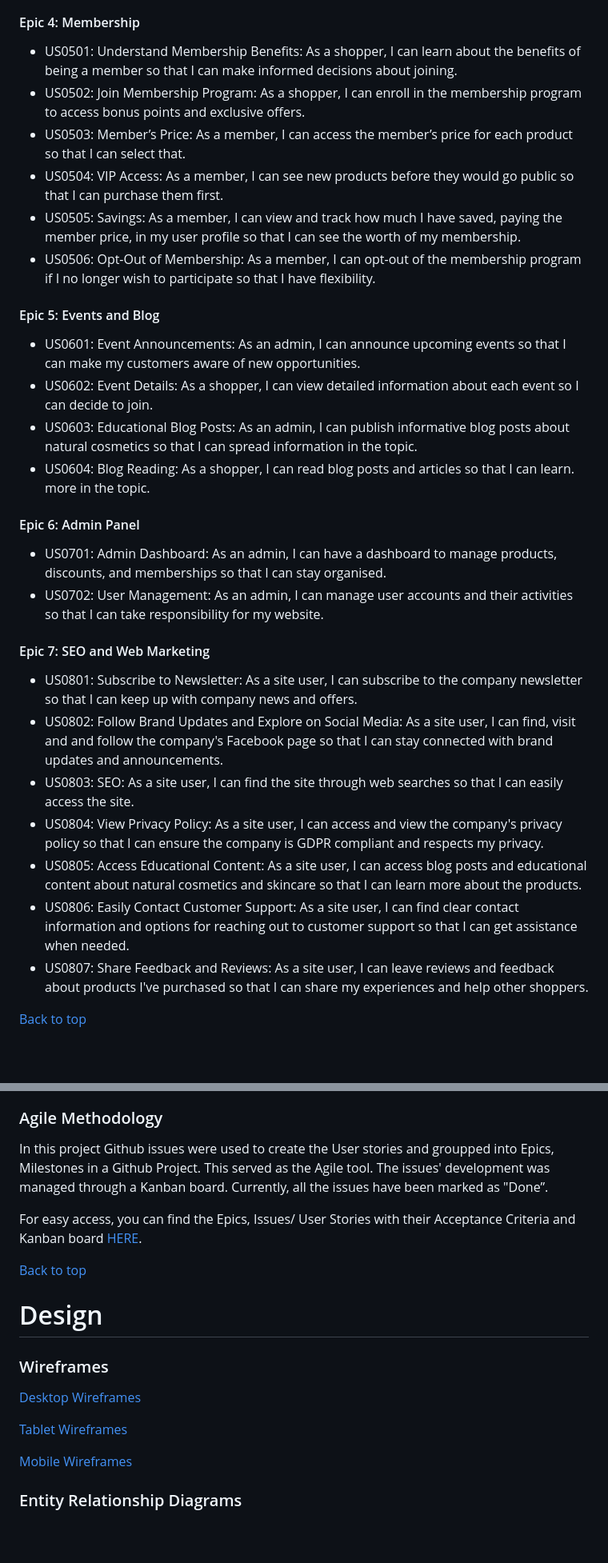
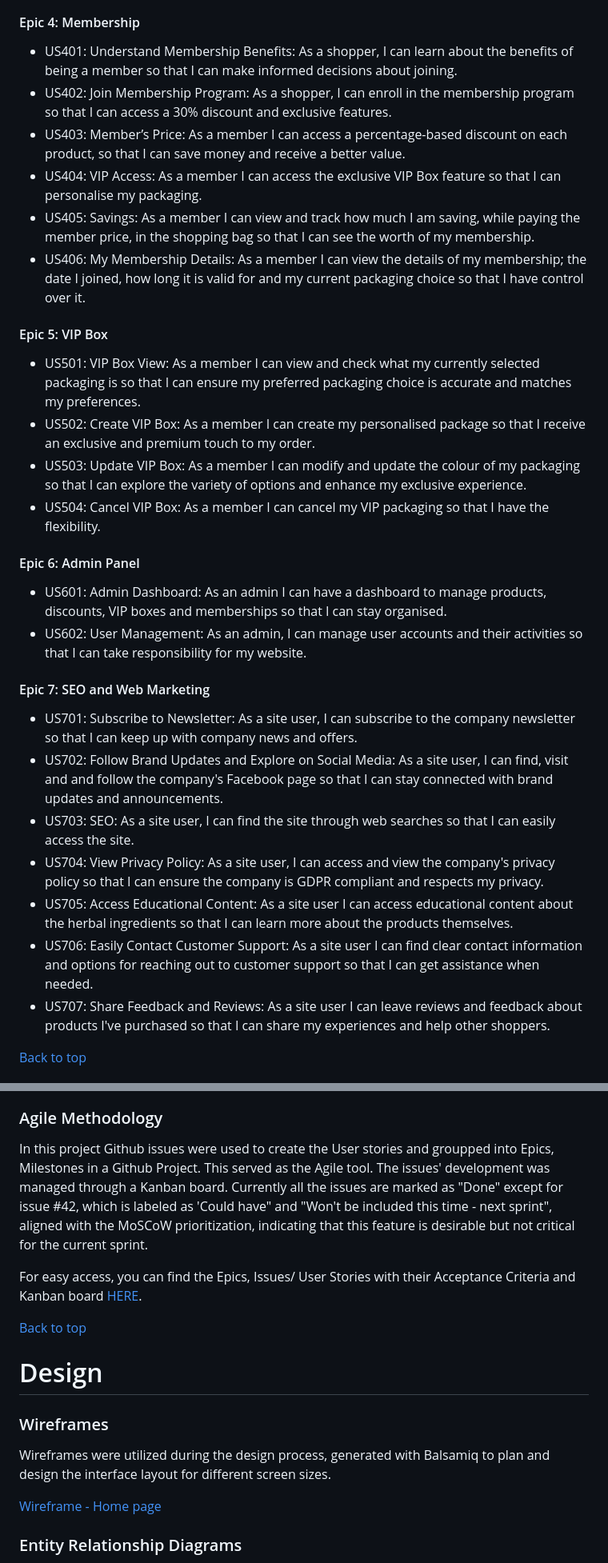
Before and after one commit to Lilla-Kavecsanszki/EarthAlchemyNaturals, a Markdown page: README.md, 2 parts joined by grey strips. Shown: that part at 80% size. Drawn GitHub-style; blank space fills up the shorter version.

```diff
--- a/README.md
+++ b/README.md
@@ -117,34 +111,34 @@ In summary, the EarthAlchemy Naturals website effectively supports visitors in a
 
 #### Epic 4: Membership
 
-- US0501: Understand Membership Benefits: As a shopper, I can learn about the benefits of being a member so that I can make informed decisions about joining.
-- US0502: Join Membership Program: As a shopper, I can enroll in the membership program to access bonus points and exclusive offers.
-- US0503: Member’s Price: As a member, I can access the member’s price for each product so that I can select that.
-- US0504: VIP Access: As a member, I can see new products before they would go public so that I can purchase them first.
-- US0505: Savings: As a member, I can view and track how much I have saved, paying the member price, in my user profile so that I can see the worth of my membership.
-- US0506: Opt-Out of Membership: As a member, I can opt-out of the membership program if I no longer wish to participate so that I have flexibility.
+- US401: Understand Membership Benefits: As a shopper, I can learn about the benefits of being a member so that I can make informed decisions about joining.
+- US402: Join Membership Program: As a shopper, I can enroll in the membership program so that I can access a 30% discount and exclusive features.
+- US403: Member’s Price: As a member I can access a percentage-based discount on each product, so that I can save money and receive a better value.
+- US404: VIP Access: As a member I can access the exclusive VIP Box feature so that I can personalise my packaging.
+- US405: Savings: As a member I can view and track how much I am saving, while paying the member price, in the shopping bag so that I can see the worth of my membership.
+- US406: My Membership Details: As a member I can view the details of my membership; the date I joined, how long it is valid for and my current packaging choice so that I have control over it.
 
-#### Epic 5: Events and Blog
+#### Epic 5: VIP Box
 
-- US0601: Event Announcements: As an admin, I can announce upcoming events so that I can make my customers aware of new opportunities.
-- US0602: Event Details: As a shopper, I can view detailed information about each event so I can decide to join.
-- US0603: Educational Blog Posts: As an admin, I can publish informative blog posts about natural cosmetics so that I can spread information in the topic.
-- US0604: Blog Reading: As a shopper, I can read blog posts and articles so that I can learn. more in the topic.
+- US501: VIP Box View: As a member I can view and check what my currently selected packaging is so that I can ensure my preferred packaging choice is accurate and matches my preferences.
+- US502: Create VIP Box: As a member I can create my personalised package so that I receive an exclusive and premium touch to my order.
+- US503: Update VIP Box: As a member I can modify and update the colour of my packaging so that I can explore the variety of options and enhance my exclusive experience.
+- US504: Cancel VIP Box: As a member I can cancel my VIP packaging so that I have the flexibility.
 
 #### Epic 6: Admin Panel
 
-- US0701: Admin Dashboard: As an admin, I can have a dashboard to manage products, discounts, and memberships so that I can stay organised.
-- US0702: User Management: As an admin, I can manage user accounts and their activities so that I can take responsibility for my website.
+- US601: Admin Dashboard: As an admin I can have a dashboard to manage products, discounts, VIP boxes and memberships so that I can stay organised.
+- US602: User Management: As an admin, I can manage user accounts and their activities so that I can take responsibility for my website.
 
 #### Epic 7: SEO and Web Marketing
 
-- US0801: Subscribe to Newsletter: As a site user, I can subscribe to the company newsletter so that I can keep up with company news and offers.
-- US0802: Follow Brand Updates and Explore on Social Media: As a site user, I can find, visit and and follow the company's Facebook page so that I can stay connected with brand updates and announcements.
-- US0803: SEO: As a site user, I can find the site through web searches so that I can easily access the site.
-- US0804: View Privacy Policy: As a site user, I can access and view the company's privacy policy so that I can ensure the company is GDPR compliant and respects my privacy.
-- US0805: Access Educational Content: As a site user, I can access blog posts and educational content about natural cosmetics and skincare so that I can learn more about the products.
-- US0806: Easily Contact Customer Support: As a site user, I can find clear contact information and options for reaching out to customer support so that I can get assistance when needed.
-- US0807: Share Feedback and Reviews: As a site user, I can leave reviews and feedback about products I've purchased so that I can share my experiences and help other shoppers.
+- US701: Subscribe to Newsletter: As a site user, I can subscribe to the company newsletter so that I can keep up with company news and offers.
+- US702: Follow Brand Updates and Explore on Social Media: As a site user, I can find, visit and and follow the company's Facebook page so that I can stay connected with brand updates and announcements.
+- US703: SEO: As a site user, I can find the site through web searches so that I can easily access the site.
+- US704: View Privacy Policy: As a site user, I can access and view the company's privacy policy so that I can ensure the company is GDPR compliant and respects my privacy.
+- US705: Access Educational Content: As a site user I can access educational content about the herbal ingredients so that I can learn more about the products themselves.
+- US706: Easily Contact Customer Support: As a site user I can find clear contact information and options for reaching out to customer support so that I can get assistance when needed.
+- US707: Share Feedback and Reviews: As a site user I can leave reviews and feedback about products I've purchased so that I can share my experiences and help other shoppers.
 
 [Back to top](https://github.com/Lilla-Kavecsanszki/EarthAlchemyNaturals#contents)
 
@@ -157,7 +151,7 @@ Given the prevalence of mobile usage among our target users, creating a responsi
 
 ### Agile Methodology
 
-In this project Github issues were used to create the User stories and groupped into Epics, Milestones in a Github Project. This served as the Agile tool. The issues' development was managed through a Kanban board. Currently, all the issues have been marked as "Done”.
+In this project Github issues were used to create the User stories and groupped into Epics, Milestones in a Github Project. This served as the Agile tool. The issues' development was managed through a Kanban board. Currently all the issues are marked as "Done" except for issue #42, which is labeled as 'Could have" and "Won't be included this time - next sprint", aligned with the MoSCoW prioritization, indicating that this feature is desirable but not critical for the current sprint.
 
 For easy access, you can find the Epics, Issues/ User Stories with their Acceptance Criteria and Kanban board [HERE](https://github.com/users/Lilla-Kavecsanszki/projects/6).
 
@@ -167,11 +161,10 @@ For easy access, you can find the Epics, Issues/ User Stories with their Accepta
 
 ### Wireframes
 
-[Desktop Wireframes](README_docs/wireframes_desktop.pdf)
+Wireframes were utilized during the design process, generated with Balsamiq to plan and design the interface layout for different screen sizes.
 
-[Tablet Wireframes](README_docs/wireframes_ipad.pdf)
+[Wireframe - Home page](README_docs/wireframes_homepage.pdf)
 
-[Mobile Wireframes](README_docs/wireframes_mobile.pdf)
 
 ### Entity Relationship Diagrams
 
```
Also changed, not shown: other parts of README.md (+34 -35 lines), README_docs/images/cinzel_decorative.png (added), README_docs/images/poppins.png (added), README_docs/images/quicksand.png (added), 1 other file.
